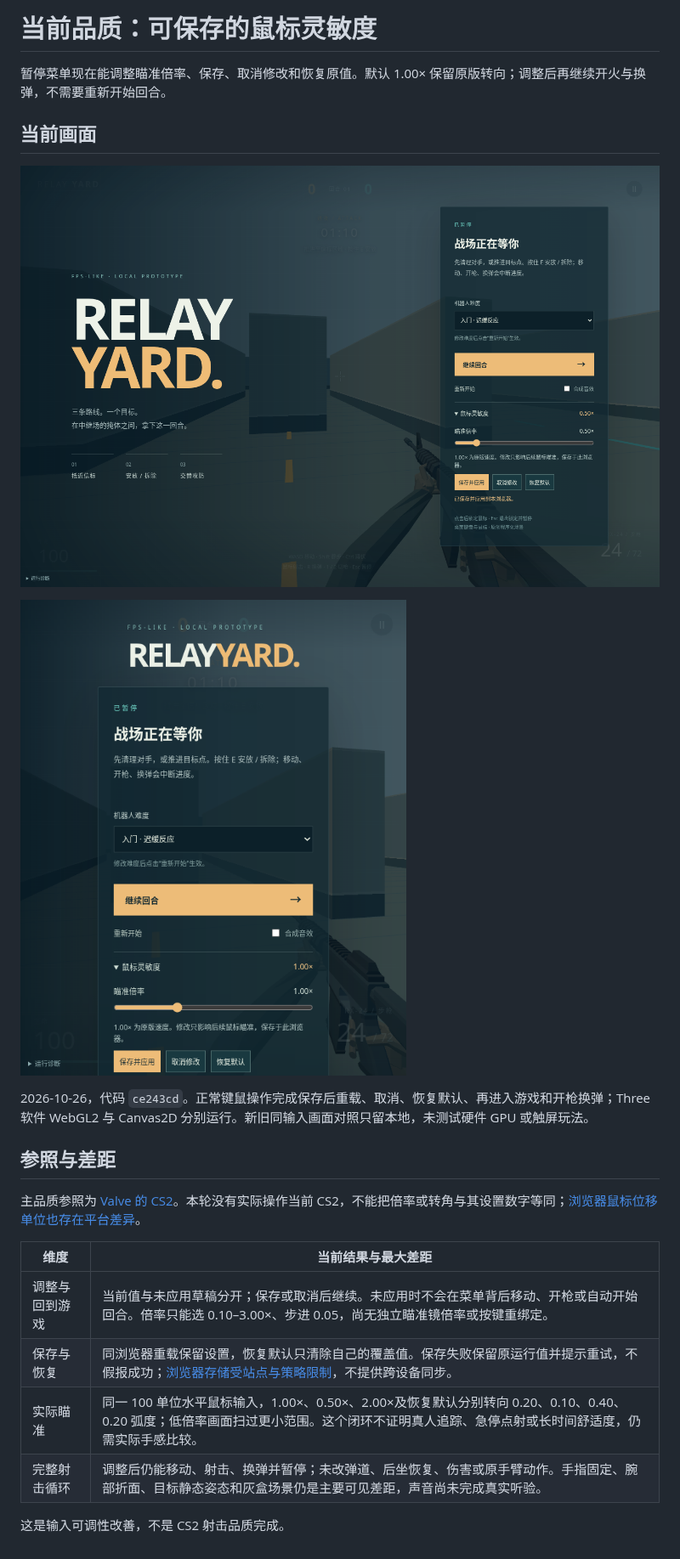
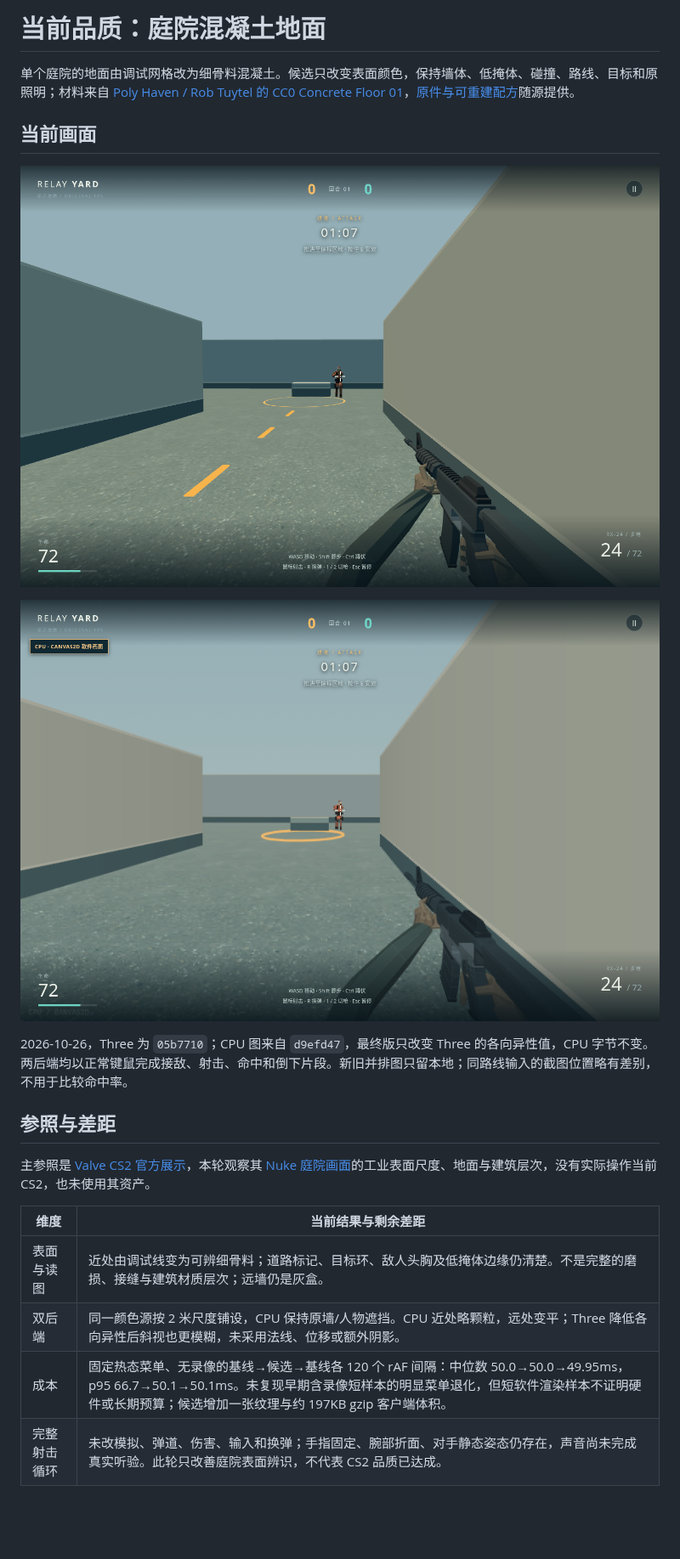
Before and after one commit to dbvv1/FPS-LIke, a Markdown page: docs/quality.md, the part around the change. Shown at 85% size. Drawn GitHub-style; pictures changed too: docs/img/quality-ground-cpu.png (added), docs/img/quality-ground-three.png (added); blank space fills up the shorter version.

```diff
--- a/docs/quality.md
+++ b/docs/quality.md
@@ -1,24 +1,22 @@
-# 当前品质：可保存的鼠标灵敏度
+# 当前品质：庭院混凝土地面
 
-暂停菜单现在能调整瞄准倍率、保存、取消修改和恢复原值。默认 1.00× 保留原版转向；调整后再继续开火与换弹，不需要重新开始回合。
+单个庭院的地面由调试网格改为细骨料混凝土。候选只改变表面颜色，保持墙体、低掩体、碰撞、路线、目标和原照明；材料来自 [Poly Haven / Rob Tuytel 的 CC0 Concrete Floor 01](https://polyhaven.com/a/concrete_floor_01)，[原件与可重建配方](../assets/materials/courtyard-concrete/README.md)随源提供。
 
 ## 当前画面
 
-![Three 软件 WebGL2：暂停后保存 0.50×，当前值、滑条与保存结果同时可读](img/quality-sensitivity-menu.png)
+![Three 软件 WebGL2：走出拐角接敌，路面细骨料、原道路引导和目标环同时可见](img/quality-ground-three.png)
 
-![600×740 菜单：恢复默认后，设置按钮可通过正常滚动访问](img/quality-sensitivity-small.png)
+![Canvas2D：同源世界坐标采样，目标与低掩体保持原遮挡](img/quality-ground-cpu.png)
 
-2026-10-26，代码 `ce243cd`。正常键鼠操作完成保存后重载、取消、恢复默认、再进入游戏和开枪换弹；Three 软件 WebGL2 与 Canvas2D 分别运行。新旧同输入画面对照只留本地，未测试硬件 GPU 或触屏玩法。
+2026-10-26，Three 为 `05b7710`；CPU 图来自 `d9efd47`，最终版只改变 Three 的各向异性值，CPU 字节不变。两后端均以正常键鼠完成接敌、射击、命中和倒下片段。新旧并排图只留本地；同路线输入的截图位置略有差别，不用于比较命中率。
 
 ## 参照与差距
 
-主品质参照为 [Valve 的 CS2](https://store.steampowered.com/app/730/CounterStrike_2/)。本轮没有实际操作当前 CS2，不能把倍率或转角与其设置数字等同；[浏览器鼠标位移单位也存在平台差异](https://developer.mozilla.org/en-US/docs/Web/API/MouseEvent/movementX)。
+主参照是 [Valve CS2 官方展示](https://www.counter-strike.net/cs2)，本轮观察其 [Nuke 庭院画面](https://cdn.fastly.steamstatic.com/apps/csgo/images/csgo_react/cs2/maps/nuke_t_s2.jpg)的工业表面尺度、地面与建筑层次，没有实际操作当前 CS2，也未使用其资产。
 
-| 维度 | 当前结果与最大差距 |
+| 维度 | 当前结果与剩余差距 |
 |---|---|
-| 调整与回到游戏 | 当前值与未应用草稿分开；保存或取消后继续。未应用时不会在菜单背后移动、开枪或自动开始回合。倍率只能选 0.10–3.00×、步进 0.05，尚无独立瞄准镜倍率或按键重绑定。 |
-| 保存与恢复 | 同浏览器重载保留设置，恢复默认只清除自己的覆盖值。保存失败保留原运行值并提示重试，不假报成功；[浏览器存储受站点与策略限制](https://developer.mozilla.org/en-US/docs/Web/API/Window/localStorage)，不提供跨设备同步。 |
-| 实际瞄准 | 同一 100 单位水平鼠标输入，1.00×、0.50×、2.00×及恢复默认分别转向 0.20、0.10、0.40、0.20 弧度；低倍率画面扫过更小范围。这个闭环不证明真人追踪、急停点射或长时间舒适度，仍需实际手感比较。 |
-| 完整射击循环 | 调整后仍能移动、射击、换弹并暂停；未改弹道、后坐恢复、伤害或原手臂动作。手指固定、腕部折面、目标静态姿态和灰盒场景仍是主要可见差距，声音尚未完成真实听验。 |
-
-这是输入可调性改善，不是 CS2 射击品质完成。
+| 表面与读图 | 近处由调试线变为可辨细骨料；道路标记、目标环、敌人头胸及低掩体边缘仍清楚。不是完整的磨损、接缝与建筑材质层次；远墙仍是灰盒。 |
+| 双后端 | 同一颜色源按 2 米尺度铺设，CPU 保持原墙/人物遮挡。CPU 近处略颗粒，远处变平；Three 降低各向异性后斜视也更模糊，未采用法线、位移或额外阴影。 |
+| 成本 | 固定热态菜单、无录像的基线→候选→基线各 120 个 rAF 间隔：中位数 50.0→50.0→49.95ms，p95 66.7→50.1→50.1ms。未复现早期含录像短样本的明显菜单退化，但短软件渲染样本不证明硬件或长期预算；候选增加一张纹理与约 197KB gzip 客户端体积。 |
+| 完整射击循环 | 未改模拟、弹道、伤害、输入和换弹；手指固定、腕部折面、对手静态姿态仍存在，声音尚未完成真实听验。此轮只改善庭院表面辨识，不代表 CS2 品质已达成。 |
```
Also changed, not shown: assets/materials/courtyard-concrete/preview.png (added), 10 other files.
